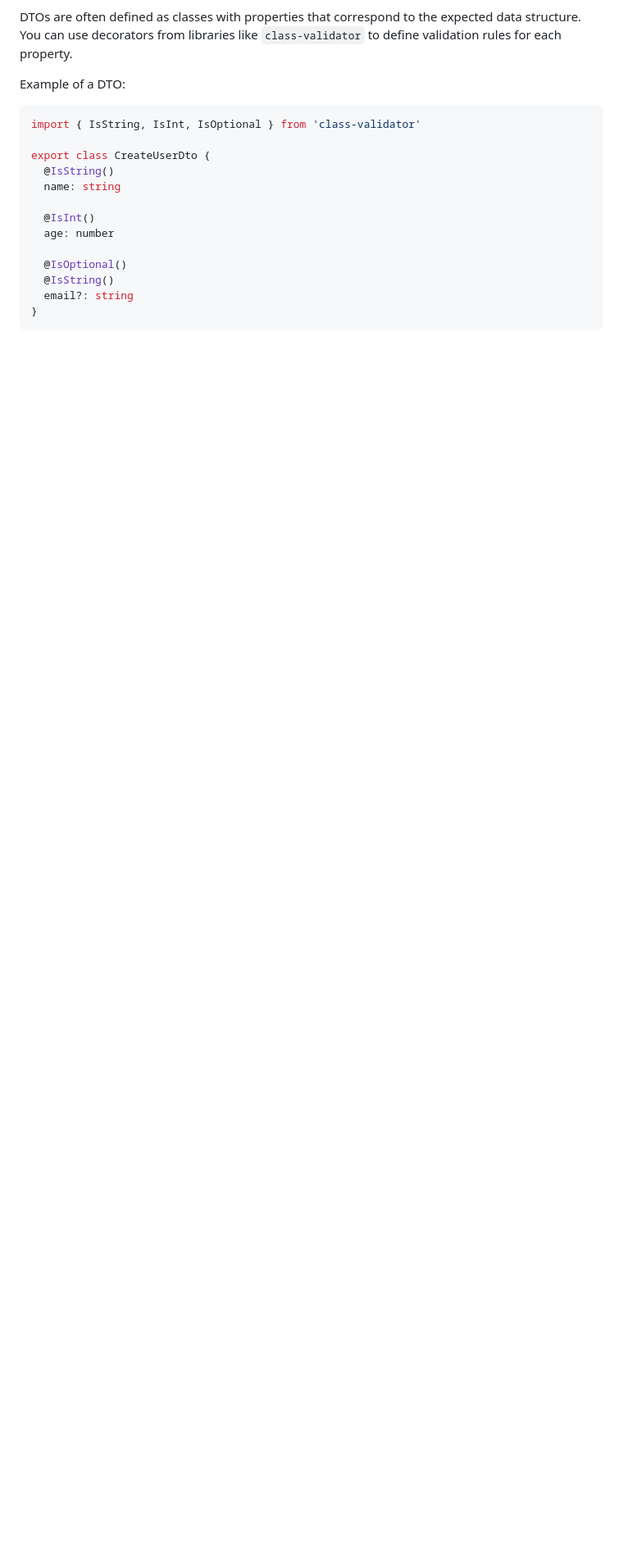
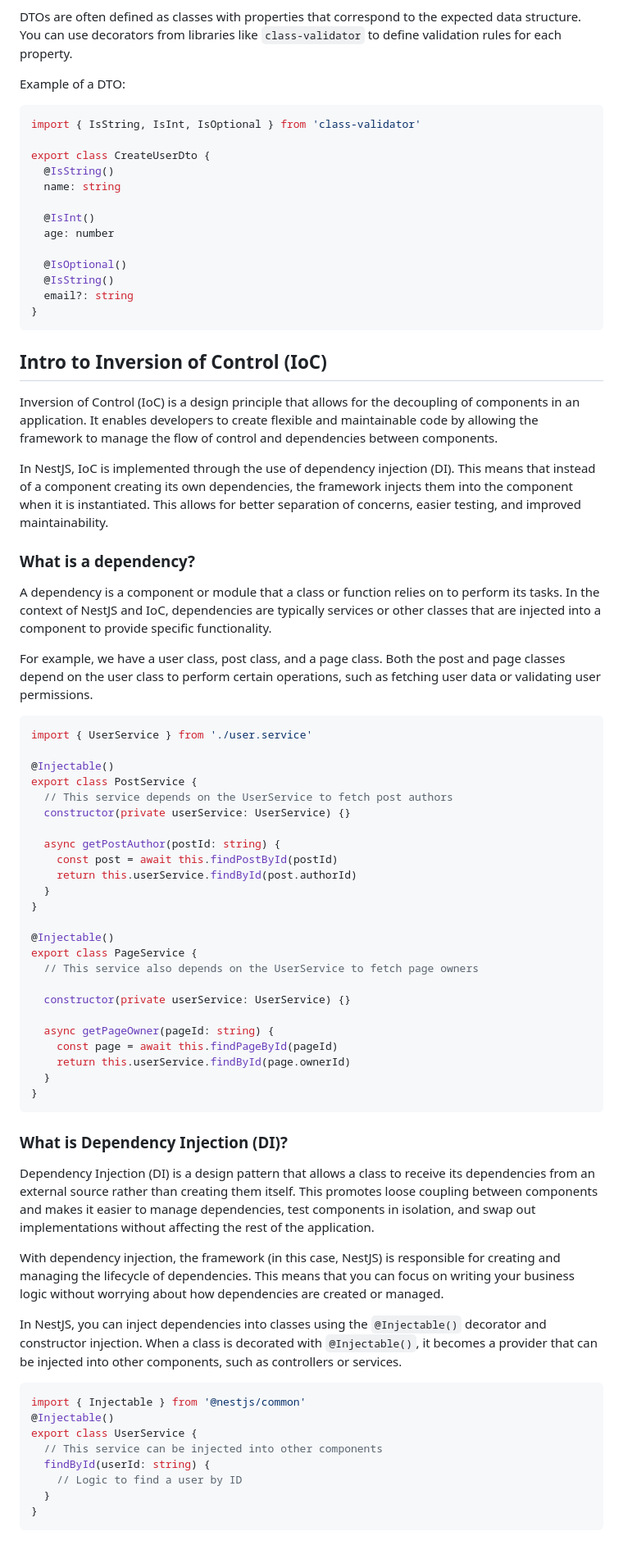
Before and after one commit to Mig-uel/nest-masterclass, a Markdown page: README.md, the part around the change. Shown at 82% size. Drawn GitHub-style; blank space fills up the shorter version.

Commit message:
docs: add introduction to Inversion of Control and DI
- Explain the concept of Inversion of Control (IoC)
- Describe Dependency Injection (DI) and its benefits in NestJS
- Provide examples of how DI is implemented in services

````diff
--- a/README.md
+++ b/README.md
@@ -435,3 +435,61 @@ export class CreateUserDto {
   email?: string
 }
 ```
+
+## Intro to Inversion of Control (IoC)
+
+Inversion of Control (IoC) is a design principle that allows for the decoupling of components in an application. It enables developers to create flexible and maintainable code by allowing the framework to manage the flow of control and dependencies between components.
+
+In NestJS, IoC is implemented through the use of dependency injection (DI). This means that instead of a component creating its own dependencies, the framework injects them into the component when it is instantiated. This allows for better separation of concerns, easier testing, and improved maintainability.
+
+### What is a dependency?
+
+A dependency is a component or module that a class or function relies on to perform its tasks. In the context of NestJS and IoC, dependencies are typically services or other classes that are injected into a component to provide specific functionality.
+
+For example, we have a user class, post class, and a page class. Both the post and page classes depend on the user class to perform certain operations, such as fetching user data or validating user permissions.
+
+```typescript
+import { UserService } from './user.service'
+
+@Injectable()
+export class PostService {
+  // This service depends on the UserService to fetch post authors
+  constructor(private userService: UserService) {}
+
+  async getPostAuthor(postId: string) {
+    const post = await this.findPostById(postId)
+    return this.userService.findById(post.authorId)
+  }
+}
+
+@Injectable()
+export class PageService {
+  // This service also depends on the UserService to fetch page owners
+
+  constructor(private userService: UserService) {}
+
+  async getPageOwner(pageId: string) {
+    const page = await this.findPageById(pageId)
+    return this.userService.findById(page.ownerId)
+  }
+}
+```
+
+### What is Dependency Injection (DI)?
+
+Dependency Injection (DI) is a design pattern that allows a class to receive its dependencies from an external source rather than creating them itself. This promotes loose coupling between components and makes it easier to manage dependencies, test components in isolation, and swap out implementations without affecting the rest of the application.
+
+With dependency injection, the framework (in this case, NestJS) is responsible for creating and managing the lifecycle of dependencies. This means that you can focus on writing your business logic without worrying about how dependencies are created or managed.
+
+In NestJS, you can inject dependencies into classes using the `@Injectable()` decorator and constructor injection. When a class is decorated with `@Injectable()`, it becomes a provider that can be injected into other components, such as controllers or services.
+
+```typescript
+import { Injectable } from '@nestjs/common'
+@Injectable()
+export class UserService {
+  // This service can be injected into other components
+  findById(userId: string) {
+    // Logic to find a user by ID
+  }
+}
+```
````
